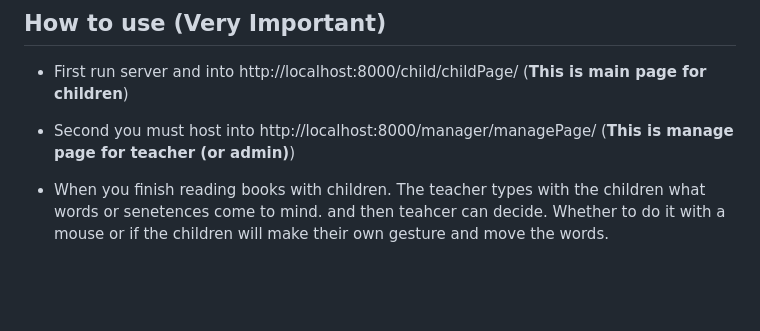
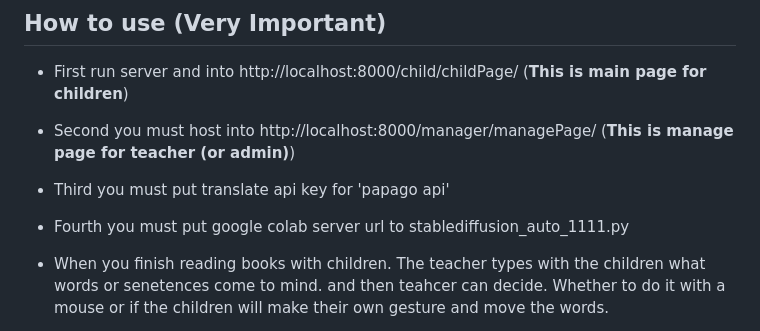
Before and after one commit to ITSTIME1/StableChildren, a Markdown page: README.md, the part around the change. Drawn GitHub-style; blank space fills up the shorter version.

```diff
--- a/README.md
+++ b/README.md
@@ -35,6 +35,8 @@ python manage.py runserver(local)
 - First run server and into http://localhost:8000/child/childPage/ (**This is main page for children**)
 
 - Second you must host into http://localhost:8000/manager/managePage/ (**This is manage page for teacher (or admin)**)
+- Third you must put translate api key for 'papago api'
+- Fourth you must put google colab server url to stablediffusion_auto_1111.py
 - When you finish reading books with children. The teacher types with the children what words or senetences come to mind. and then teahcer can decide. Whether to do it with a mouse or if the children will make their own gesture and move the words.
 - When you Finish above process. 'bulb button' press and choice image style. and then again 'bulb button' **After this process children can see 'loading page' and teacher was received four images first.**
 - Teacher must decide the image for children. The purpose of this process is to regenerate images that are sensational or have strange joints.
```
